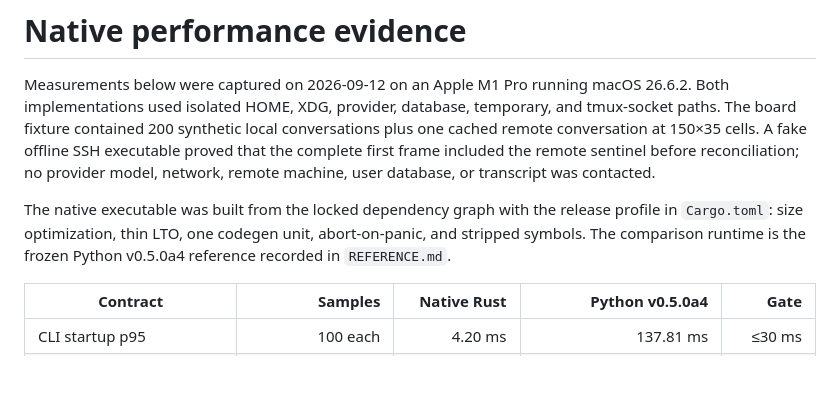
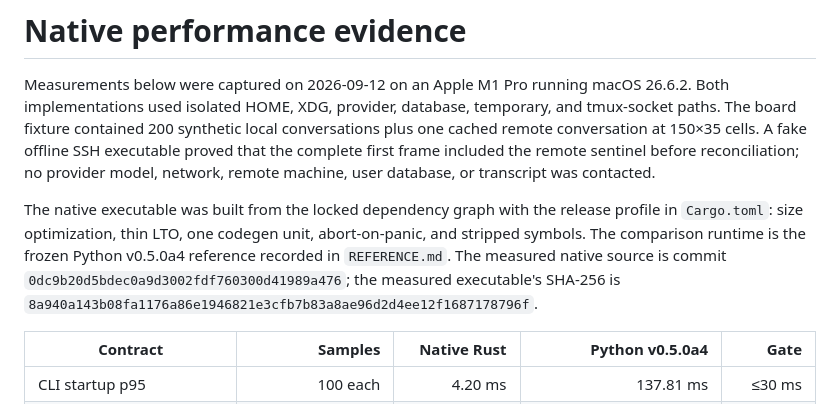
Before and after one commit to ayushjainr/pikamux, a Markdown page: docs/PERFORMANCE.md, the part around the change. Drawn GitHub-style; blank space fills up the shorter version.

Commit message:
docs: present the native project cleanly

```diff
--- a/docs/PERFORMANCE.md
+++ b/docs/PERFORMANCE.md
@@ -11,7 +11,9 @@ machine, user database, or transcript was contacted.
 The native executable was built from the locked dependency graph with the
 release profile in `Cargo.toml`: size optimization, thin LTO, one codegen unit,
 abort-on-panic, and stripped symbols. The comparison runtime is the frozen
-Python v0.5.0a4 reference recorded in `REFERENCE.md`.
+Python v0.5.0a4 reference recorded in `REFERENCE.md`. The measured native source
+is commit `0dc9b20d5bdec0a9d3002fdf760300d41989a476`; the measured executable's
+SHA-256 is `8a940a143b08fa1176a86e1946821e3cfb7b83a8ae96d2d4ee12f1687178796f`.
 
 | Contract | Samples | Native Rust | Python v0.5.0a4 | Gate |
 | --- | ---: | ---: | ---: | ---: |
```
